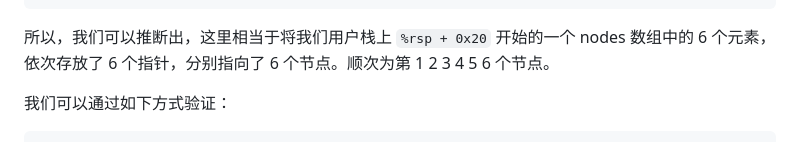
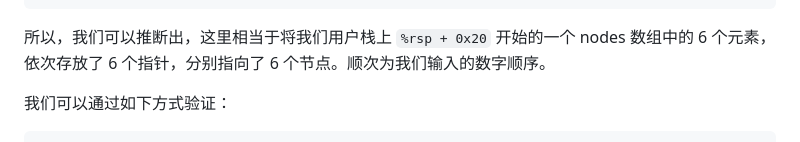
Before and after one commit to zhuozhiyongde/Introduction-to-Computer-System-2023Fall-PKU, a Markdown page: 02-Bomb-Lab/README.md, the part around the change. Rendered like a GitHub page.

Commit message:
fix: typo

````diff
--- a/02-Bomb-Lab/README.md
+++ b/02-Bomb-Lab/README.md
@@ -1732,7 +1732,7 @@ for (esi = 0; esi < 6; esi++) {
 }
 ```
 
-所以，我们可以推断出，这里相当于将我们用户栈上 `%rsp + 0x20` 开始的一个 nodes 数组中的 6 个元素，依次存放了 6 个指针，分别指向了 6 个节点。顺次为第 1 2 3 4 5 6 个节点。
+所以，我们可以推断出，这里相当于将我们用户栈上 `%rsp + 0x20` 开始的一个 nodes 数组中的 6 个元素，依次存放了 6 个指针，分别指向了 6 个节点。顺次为我们输入的数字顺序。
 
 我们可以通过如下方式验证：
 
````
